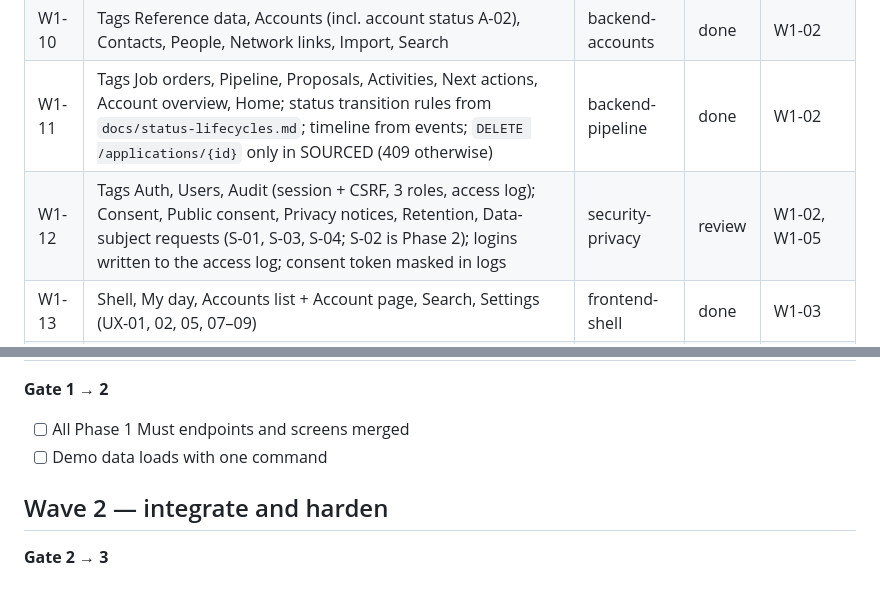
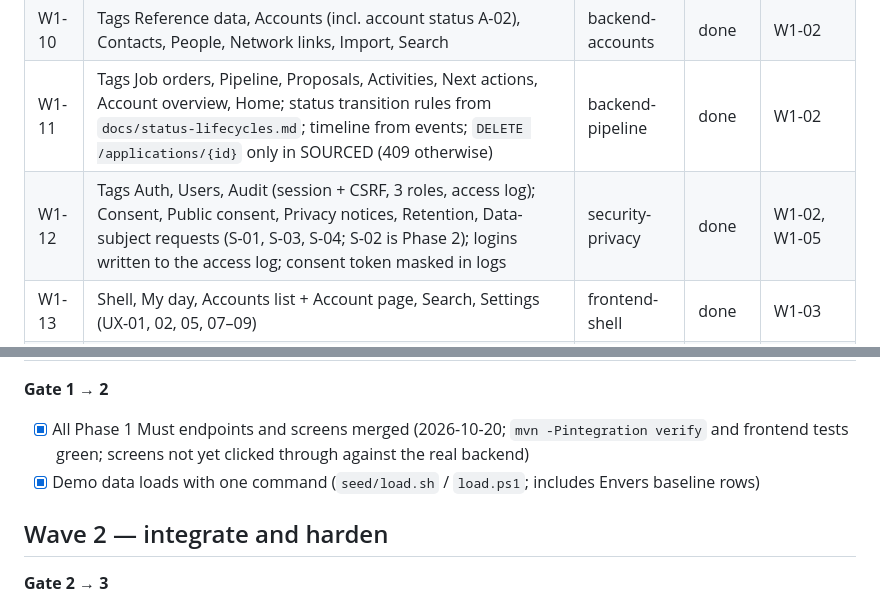
Before and after one commit to fmarfi/recruiting-platform, a Markdown page: docs/TASKS.md, 2 parts joined by grey strips. Rendered like a GitHub page.

Commit message:
Gate 1 -> 2: Wave 1b merged, board updated

```diff
--- a/docs/TASKS.md
+++ b/docs/TASKS.md
@@ -47,15 +47,15 @@ Shared briefing: `docs/context/wave-1b.md` (ports, shared files, auth, demo logi
 | W1-05 | Settle Wave 1a schema change requests (activity FK vs CHECK; `data_subject_request_aud` purge): update `contracts/schema.md` + migration + IT | architect | done | – |
 | W1-10 | Tags Reference data, Accounts (incl. account status A-02), Contacts, People, Network links, Import, Search | backend-accounts | done | W1-02 |
 | W1-11 | Tags Job orders, Pipeline, Proposals, Activities, Next actions, Account overview, Home; status transition rules from `docs/status-lifecycles.md`; timeline from events; `DELETE /applications/{id}` only in SOURCED (409 otherwise) | backend-pipeline | done | W1-02 |
-| W1-12 | Tags Auth, Users, Audit (session + CSRF, 3 roles, access log); Consent, Public consent, Privacy notices, Retention, Data-subject requests (S-01, S-03, S-04; S-02 is Phase 2); logins written to the access log; consent token masked in logs | security-privacy | review | W1-02, W1-05 |
+| W1-12 | Tags Auth, Users, Audit (session + CSRF, 3 roles, access log); Consent, Public consent, Privacy notices, Retention, Data-subject requests (S-01, S-03, S-04; S-02 is Phase 2); logins written to the access log; consent token masked in logs | security-privacy | done | W1-02, W1-05 |
 | W1-13 | Shell, My day, Accounts list + Account page, Search, Settings (UX-01, 02, 05, 07–09) | frontend-shell | done | W1-03 |
 | W1-14 | Job orders + pipeline board, Network list + Person page, Quick add (UX-03, 04, 06) | frontend-pipeline | done | W1-03 |
 | W1-15 | Demo dataset: fictional accounts in every status, people, job orders, pipelines, history; loaded with one command | synthetic-data | done | W1-01 |
 | W1-16 | Contract tests (responses validated against openapi.yaml) and Playwright smoke tests against the mock; test plan per Must story | qa-engineer | done | W1-03 |
 
 **Gate 1 → 2**
-- [ ] All Phase 1 Must endpoints and screens merged
-- [ ] Demo data loads with one command
+- [x] All Phase 1 Must endpoints and screens merged (2026-10-20; `mvn -Pintegration verify` and frontend tests green; screens not yet clicked through against the real backend)
+- [x] Demo data loads with one command (`seed/load.sh` / `load.ps1`; includes Envers baseline rows)
 
 ## Wave 2 — integrate and harden
 
```
